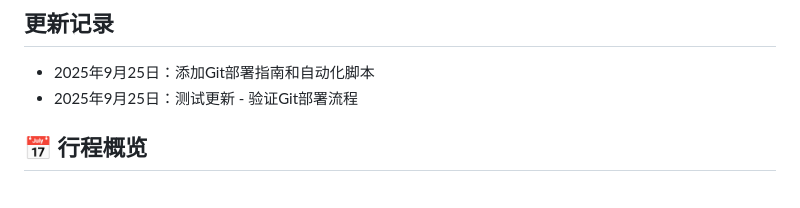
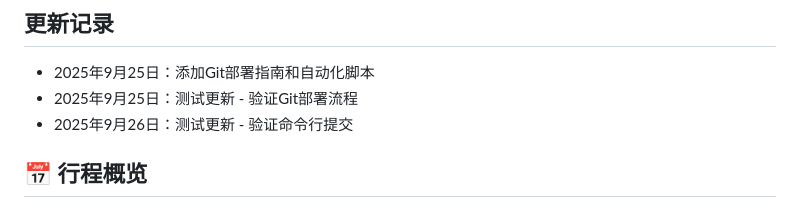
Before and after one commit to SuhaifengEric/AI_Map_Travel_Guide, a Markdown page: README.md, the part around the change. Rendered like a GitHub page.

Commit message:
更新README文件

```diff
--- a/README.md
+++ b/README.md
@@ -9,6 +9,7 @@
 ## 更新记录
 - 2025年9月25日：添加Git部署指南和自动化脚本
 - 2025年9月25日：测试更新 - 验证Git部署流程
+- 2025年9月26日：测试更新 - 验证命令行提交
 
 ## 📅 行程概览
 - **旅行时间**：10月1日-10月5日（5天4晚，威海游玩3天2晚）
```
